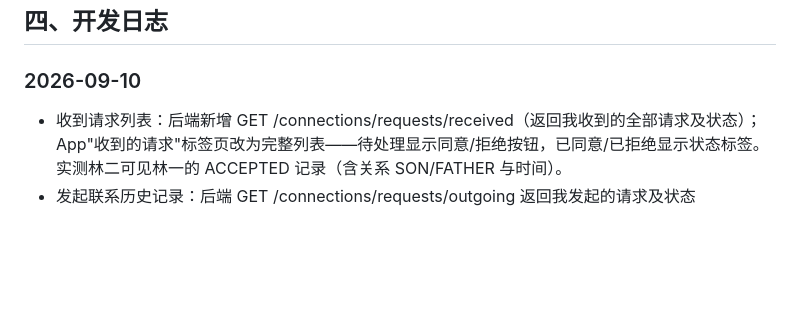
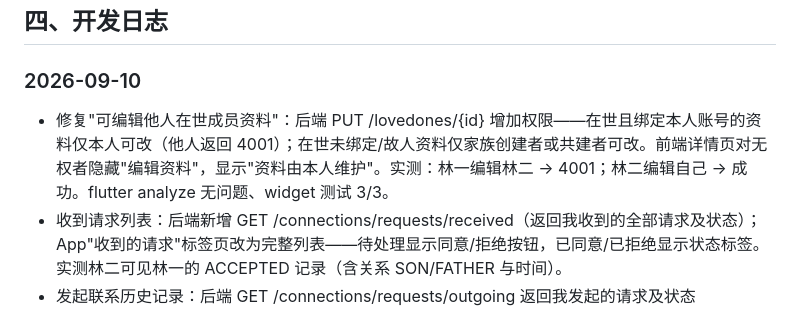
Before and after one commit to alex-l-zhang/memorylink, a Markdown page: docs/开发进度跟踪.md, the part around the change. Drawn GitHub-style; blank space fills up the shorter version.

Commit message:
docs: 更新进度（成员资料编辑权限修复）

```diff
--- a/docs/开发进度跟踪.md
+++ b/docs/开发进度跟踪.md
@@ -58,6 +58,7 @@
 
 ### 2026-09-10
 
+- 修复"可编辑他人在世成员资料"：后端 PUT /lovedones/{id} 增加权限——在世且绑定本人账号的资料仅本人可改（他人返回 4001）；在世未绑定/故人资料仅家族创建者或共建者可改。前端详情页对无权者隐藏"编辑资料"，显示"资料由本人维护"。实测：林一编辑林二 → 4001；林二编辑自己 → 成功。flutter analyze 无问题、widget 测试 3/3。
 - 收到请求列表：后端新增 GET /connections/requests/received（返回我收到的全部请求及状态）；App"收到的请求"标签页改为完整列表——待处理显示同意/拒绝按钮，已同意/已拒绝显示状态标签。实测林二可见林一的 ACCEPTED 记录（含关系 SON/FATHER 与时间）。
 - 发起联系历史记录：后端 GET /connections/requests/outgoing 返回我发起的请求及状态（PENDING/ACCEPTED/REJECTED）与目标姓名、关系、时间；App"建立联系"新增"我发起的"标签页，显示 等待同意/已同意/已拒绝、双方关系与发起时间。实测林一的发起记录返回 ACCEPTED（对方林二）。
 - 个人资料增加性别：V8 迁移 users.gender（MALE/FEMALE/OTHER）；GET/PATCH /users/me 返回与更新性别；App"我的资料"弹窗新增性别下拉（男/女/其他/不填）与籍贯输入。实测：更新性别返回 MALE 且再次查询一致；三个服务经 scripts 重启全部 ✅。
```
